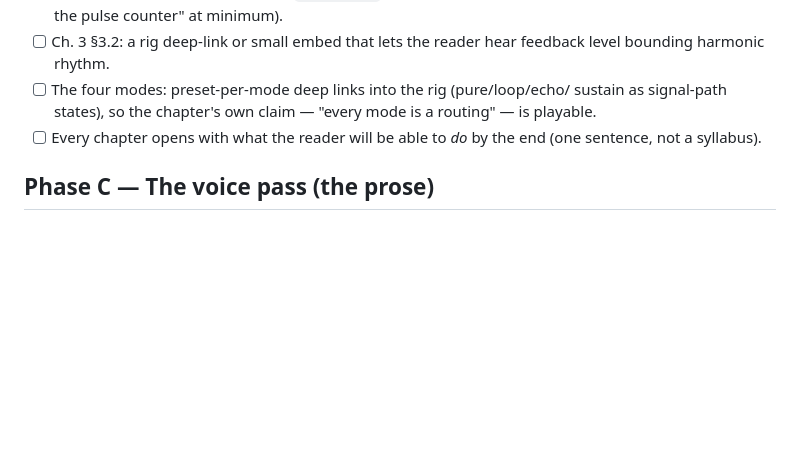
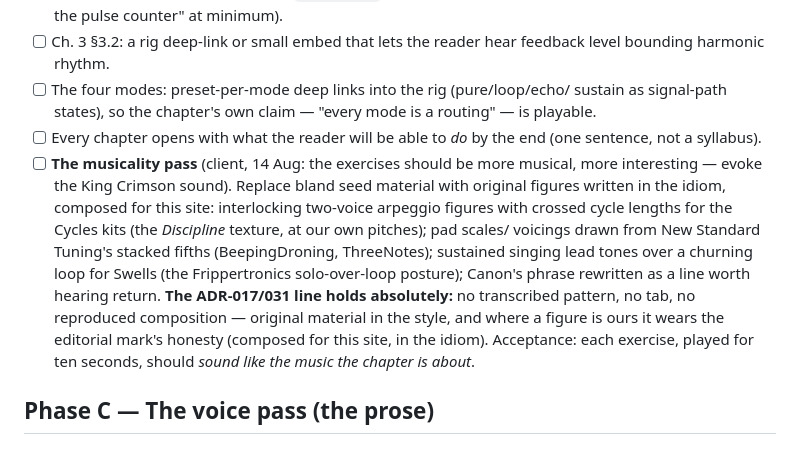
Before and after one commit to alexnodeland/two-machines, a Markdown page: docs/plans/002-quality-pass.md, the part around the change. GitHub-like rendering; blank space fills up the shorter version.

Commit message:
Plan-002: the musicality pass — exercises should sound like the music they teach, original figures only

```diff
--- a/docs/plans/002-quality-pass.md
+++ b/docs/plans/002-quality-pass.md
@@ -132,6 +132,19 @@ describes four signal-path changes the rig could preset and embeds nothing.
       a routing" — is playable.
 - [ ] Every chapter opens with what the reader will be able to *do* by the end
       (one sentence, not a syllabus).
+- [ ] **The musicality pass** (client, 14 Aug: the exercises should be more
+      musical, more interesting — evoke the King Crimson sound). Replace bland
+      seed material with original figures written in the idiom, composed for this
+      site: interlocking two-voice arpeggio figures with crossed cycle lengths for
+      the Cycles kits (the *Discipline* texture, at our own pitches); pad scales/
+      voicings drawn from New Standard Tuning's stacked fifths (BeepingDroning,
+      ThreeNotes); sustained singing lead tones over a churning loop for Swells
+      (the Frippertronics solo-over-loop posture); Canon's phrase rewritten as a
+      line worth hearing return. **The ADR-017/031 line holds absolutely:** no
+      transcribed pattern, no tab, no reproduced composition — original material
+      in the style, and where a figure is ours it wears the editorial mark's
+      honesty (composed for this site, in the idiom). Acceptance: each exercise,
+      played for ten seconds, should *sound like the music the chapter is about*.
 
 ## Phase C — The voice pass (the prose)
 
```
